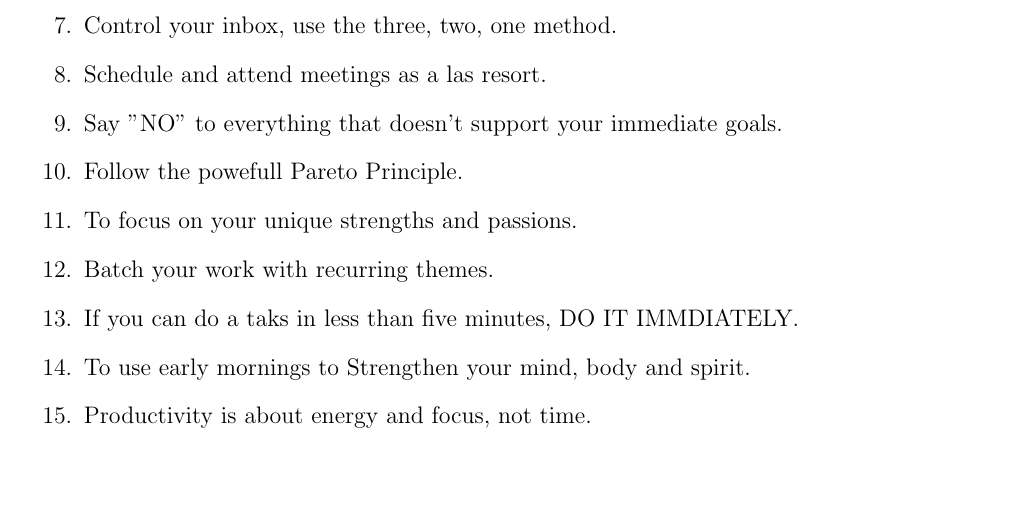
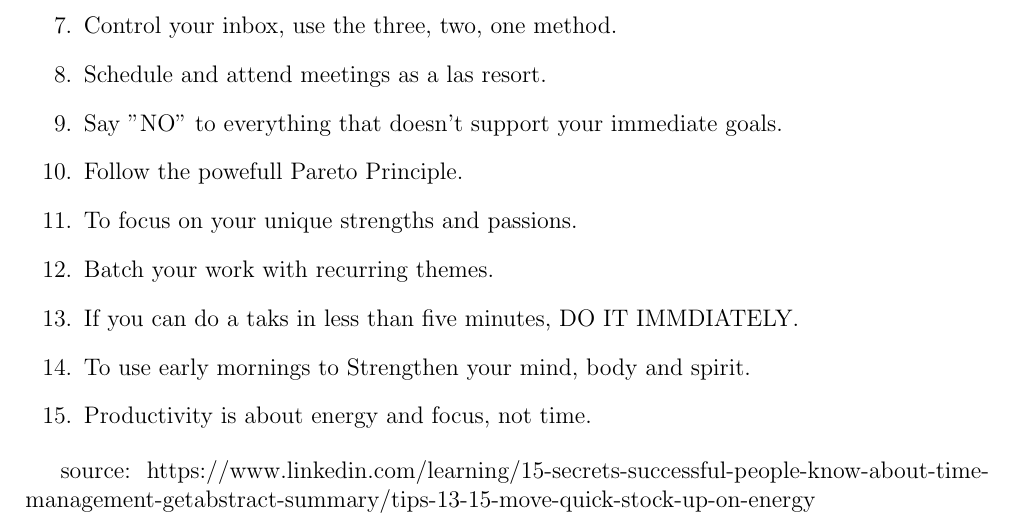
Before and after one commit to Youngermaster/Books-and-Courses-Learning, a LaTeX document (15 Secrets Successful People Know about Time Management (getAbstract Summary).tex): part of the page, cut so that both start at the same text, the shorter picture padded with empty space. Compiled offline with pdfLaTeX.

Commit message:
Source added

```diff
--- a/15 Secrets Successful People Know about Time Management (getAbstract Summary).tex
+++ b/15 Secrets Successful People Know about Time Management (getAbstract Summary).tex
@@ -35,4 +35,6 @@ Tips/secrets:
 	\item Productivity is about energy and focus, not time.
 \end{enumerate}
 
+source: https://www.linkedin.com/learning/15-secrets-successful-people-know-about-time-management-getabstract-summary/tips-13-15-move-quick-stock-up-on-energy
+
 \end{document}
```
